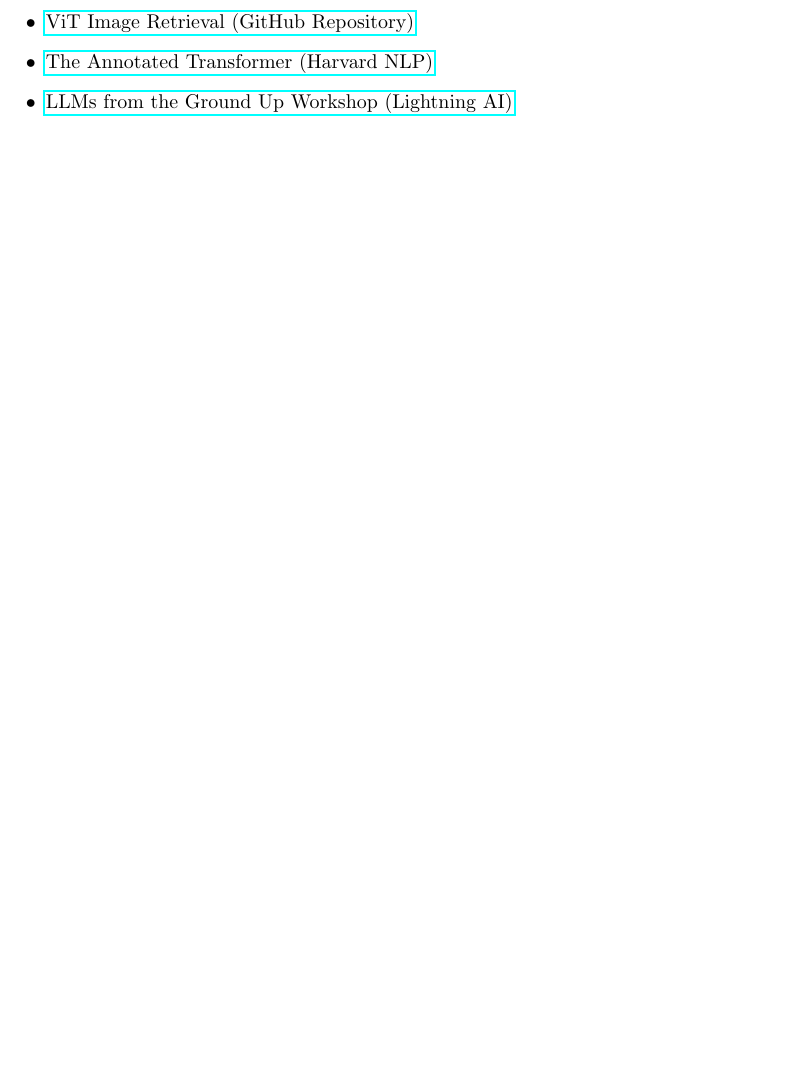
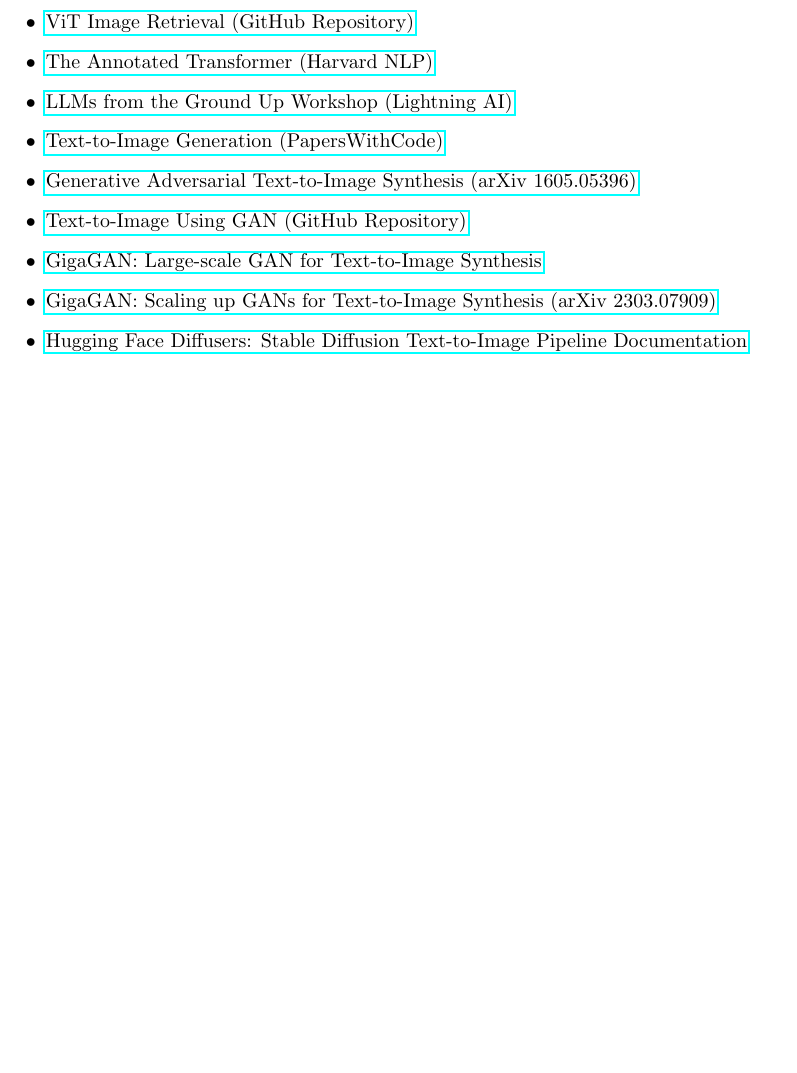
Before and after one commit to alonsomoros/PracticaMetodosGenerativos, a LaTeX document (Informe.tex): part of page 7 of 7, cut so that both start at the same text, the shorter picture padded with empty space. Compiled offline with pdfLaTeX.

Commit message:
Update Informe.tex

```diff
--- a/Informe.tex
+++ b/Informe.tex
@@ -125,6 +125,13 @@
     \item \href{https://github.com/bnsreenu/vit-image-retrieval}{ViT Image Retrieval (GitHub Repository)}
     \item \href{https://nlp.seas.harvard.edu/annotated-transformer/}{The Annotated Transformer (Harvard NLP)}
     \item \href{https://lightning.ai/lightning-ai/studios/llms-from-the-ground-up-workshop?section=featured}{LLMs from the Ground Up Workshop (Lightning AI)}
+    \item \href{https://paperswithcode.com/task/text-to-image-generation}{Text-to-Image Generation (PapersWithCode)}
+    \item \href{https://arxiv.org/pdf/1605.05396}{Generative Adversarial Text-to-Image Synthesis (arXiv 1605.05396)}
+    \item \href{https://github.com/bunny98/Text-to-Image-Using-GAN}{Text-to-Image Using GAN (GitHub Repository)}
+    \item \href{https://mingukkang.github.io/GigaGAN/}{GigaGAN: Large-scale GAN for Text-to-Image Synthesis}
+    \item \href{https://arxiv.org/abs/2303.07909}{GigaGAN: Scaling up GANs for Text-to-Image Synthesis (arXiv 2303.07909)}
+    \item \href{https://huggingface.co/docs/diffusers/api/pipelines/stable_diffusion/text2img}{Hugging Face Diffusers: Stable Diffusion Text-to-Image Pipeline Documentation}
+
 \end{itemize}
 
 \end{document}
```
